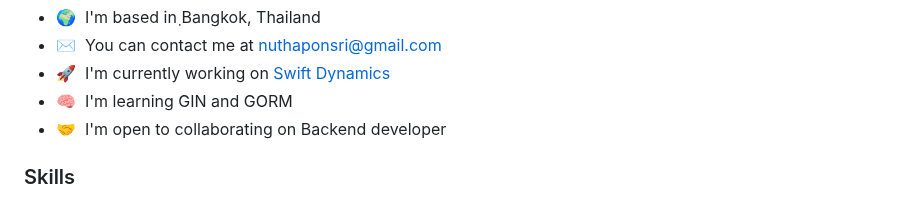
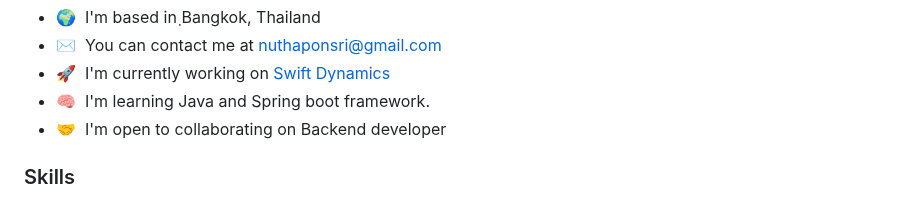
Before and after one commit to Nathapons/Nathapons, a Markdown page: README.md, the part around the change. Rendered like a GitHub page.

```diff
--- a/README.md
+++ b/README.md
@@ -9,7 +9,7 @@ Hi, My name is Nathapon Sripornprasert. Nickname is Ax. I am Python Backend Deve
 * 🌍  I'm based in ฺBangkok, Thailand
 * ✉️  You can contact me at [nuthaponsri@gmail.com](mailto:nuthaponsri@gmail.com)
 * 🚀  I'm currently working on [Swift Dynamics](http://www.swiftdynamics.co.th/)
-* 🧠  I'm learning GIN and GORM
+* 🧠  I'm learning Java and Spring boot framework.
 * 🤝  I'm open to collaborating on Backend developer
 
 ### Skills
```
